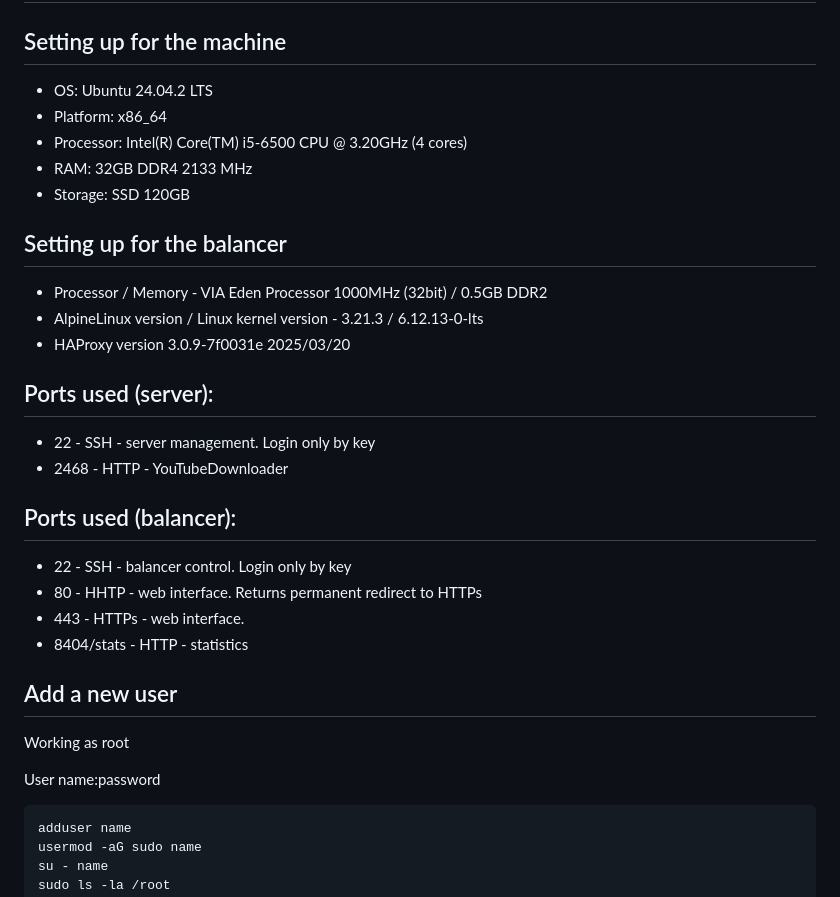
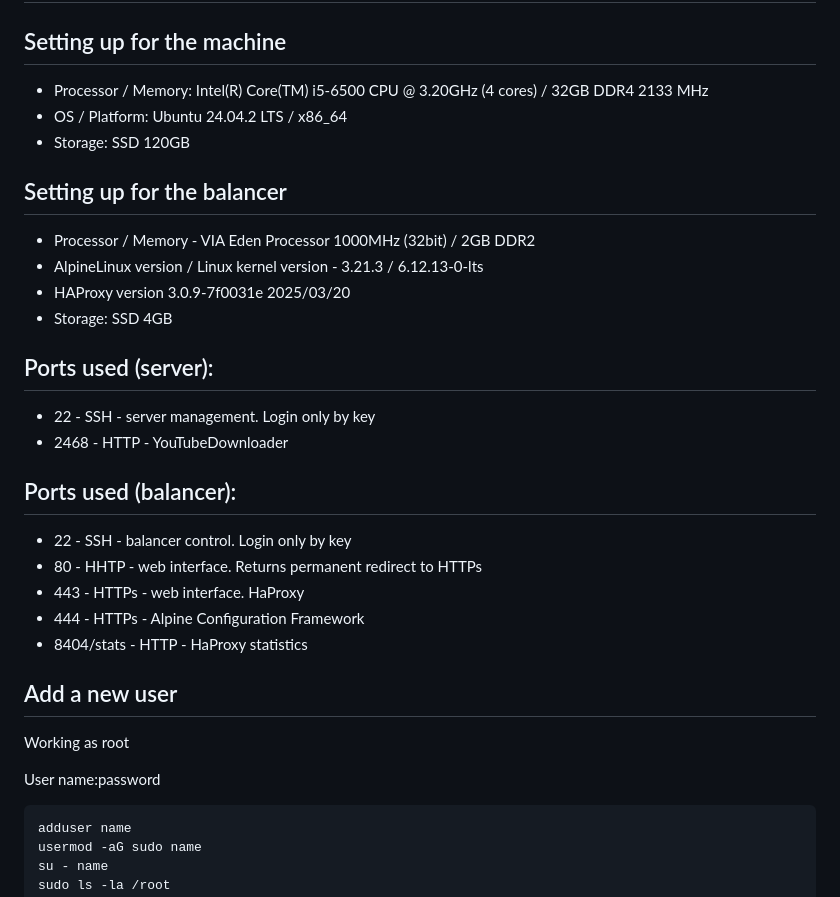
Before and after one commit to wawanUnic/YouTubeDownloader, a Markdown page: README.md, the part around the change. GitHub-like rendering.

````diff
--- a/README.md
+++ b/README.md
@@ -4,17 +4,16 @@
 
 ## Setting up for the machine
 
-- OS: Ubuntu 24.04.2 LTS
-- Platform: x86_64
-- Processor: Intel(R) Core(TM) i5-6500 CPU @ 3.20GHz (4 cores)
-- RAM: 32GB DDR4 2133 MHz
+- Processor / Memory: Intel(R) Core(TM) i5-6500 CPU @ 3.20GHz (4 cores) / 32GB DDR4 2133 MHz
+- OS / Platform: Ubuntu 24.04.2 LTS / x86_64
 - Storage: SSD 120GB
 
 ## Setting up for the balancer
 
-- Processor / Memory - VIA Eden Processor 1000MHz (32bit) / 0.5GB DDR2
+- Processor / Memory - VIA Eden Processor 1000MHz (32bit) / 2GB DDR2
 - AlpineLinux version / Linux kernel version - 3.21.3 / 6.12.13-0-lts
 - HAProxy version 3.0.9-7f0031e 2025/03/20
+- Storage: SSD 4GB
 
 ## Ports used (server):
 - 22 - SSH - server management. Login only by key
@@ -23,14 +22,14 @@
 ## Ports used (balancer):
 - 22 - SSH - balancer control. Login only by key
 - 80 - HHTP - web interface. Returns permanent redirect to HTTPs
-- 443 - HTTPs - web interface.
-- 8404/stats - HTTP - statistics
+- 443 - HTTPs - web interface. HaProxy
+- 444 - HTTPs - Alpine Configuration Framework
+- 8404/stats - HTTP - HaProxy statistics
 
 ## Add a new user
 Working as root
 
 User name:password
-
 ```
 adduser name
 usermod -aG sudo name
````
